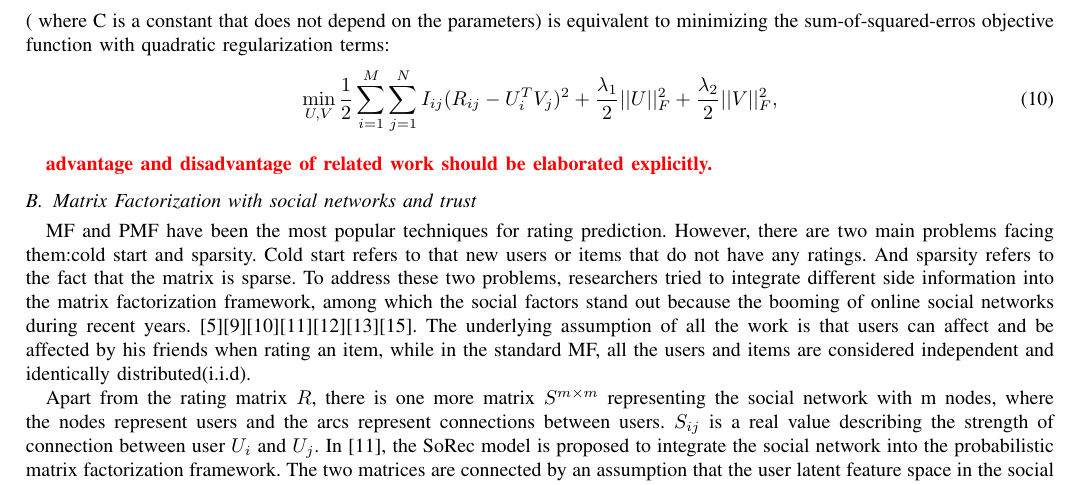
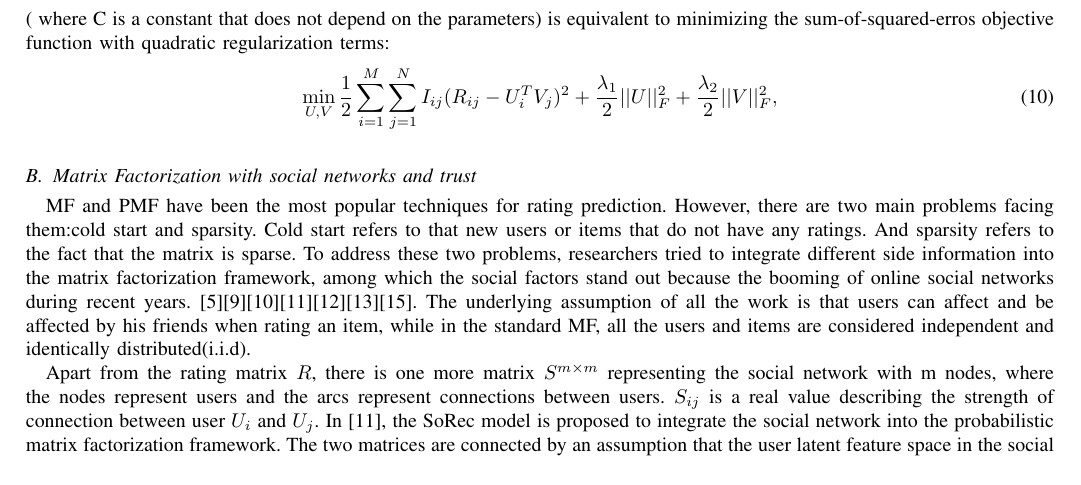
Before and after one commit to PhoenixZhao/5470_paper, a LaTeX paper (tex/paper.tex, which reads tex/related_work.tex): part of page 3 of 10, cut so that both start at the same text. Compiled offline with pdfLaTeX.

Commit message:
update related_work

```diff
--- a/tex/related_work.tex
+++ b/tex/related_work.tex
@@ -28,8 +28,6 @@ ln(p(U,V|R, \sigma^2,\sigma_U^2,\sigma_V^2)) = -\frac{1}{2\sigma^2}\sum_{i=1}^{M
 	\includegraphics[width=8cm]{sorec}
 \end{figure}
 
-\textcolor{red}{\textbf{advantage and disadvantage of related work should be elaborated explicitly.}}
-
 \subsection{Matrix Factorization with social networks and trust}
 MF and PMF have been the most popular techniques for rating prediction. However, there are two main problems facing them:cold start and sparsity. Cold start refers to that new users or items that do not have any ratings. And sparsity refers to the fact that the matrix is sparse. To address these two problems, researchers tried to integrate different side information into the matrix factorization framework, among which the social factors stand out because the booming of online social networks during recent years. \cite{jamali2010matrix}\cite{ma2009llearningEnsembel}\cite{ma2009learningTrust}\cite{ma2008sorec}\cite{ma2011recommender}\cite{massa2004trust}\cite{yang2013social}. The underlying assumption of all the work is that users can affect and be affected by his friends when rating an item, while in the standard MF, all the users and items are considered independent and identically distributed(i.i.d).
 
```
